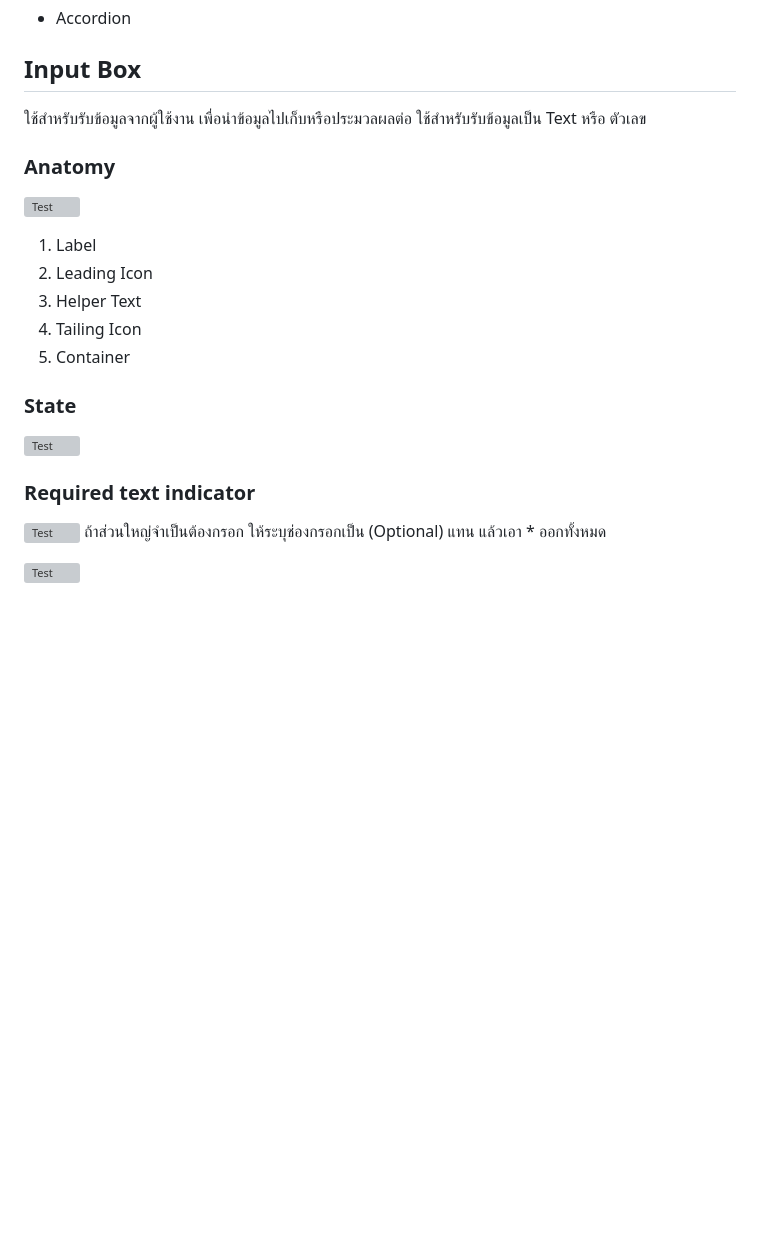
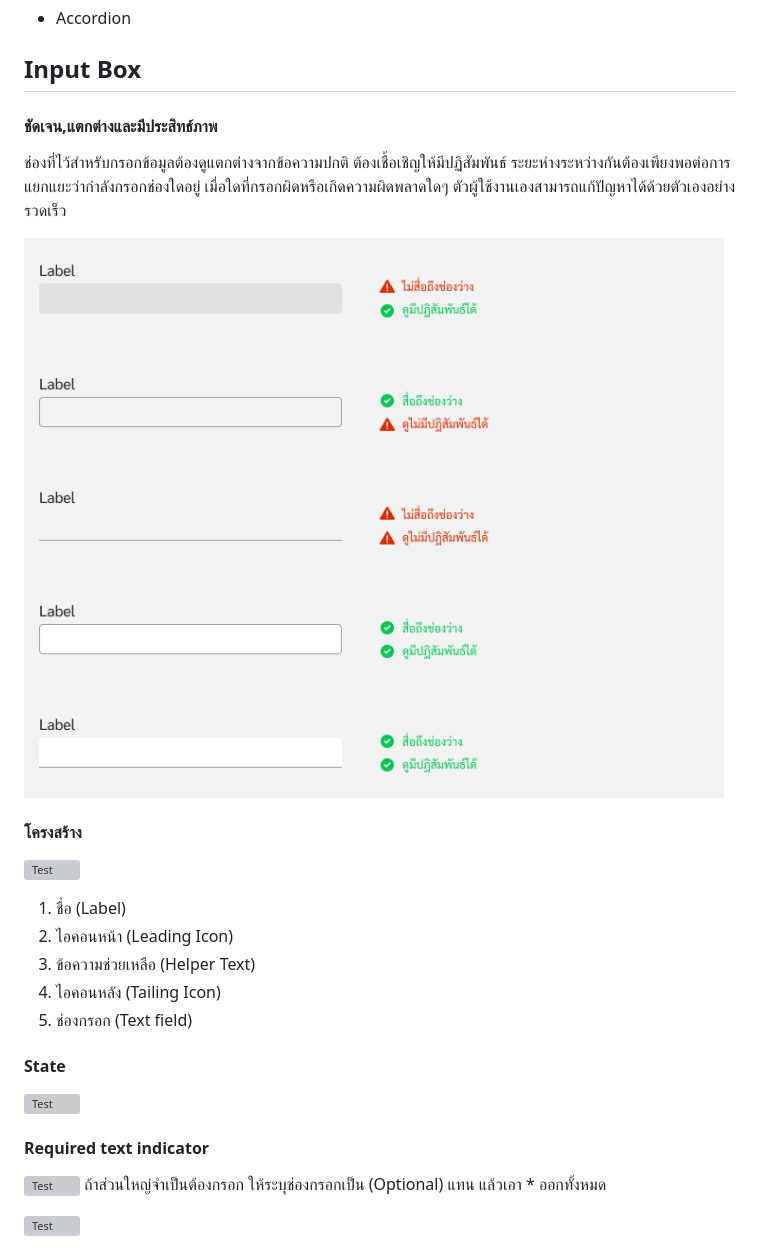
Before and after one commit to sankomdesign/guideline, a Markdown page: docs/guideline-element.md, the part around the change. GitHub-like rendering; pictures changed too: docs/images/text-box/Text-Box-Apperance.jpg (added); blank space fills up the shorter version; grey boxes are pictures that could not be loaded.

Commit message:
revise input box

```diff
--- a/docs/guideline-element.md
+++ b/docs/guideline-element.md
@@ -19,20 +19,28 @@ Element. คือส่วนที่ประกอบขึ้นเป็
 - Accordion
 
 ## Input Box
-ใช้สำหรับรับข้อมูลจากผู้ใช้งาน เพื่อนำข้อมูลไปเก็บหรือประมวลผลต่อ ใช้สำหรับรับข้อมูลเป็น Text หรือ ตัวเลข
+#### ชัดเจน,แตกต่างและมีประสิทธ์ภาพ
+ช่องที่ไว้สำหรับกรอกข้อมูลต้องดูแตกต่างจากข้อความปกติ ต้องเชื้อเชิญให้มีปฏิสัมพันธ์
+ระยะห่างระหว่างกันต้องเพียงพอต่อการแยกแยะว่ากำลังกรอกช่องใดอยู่
+เมื่อใดที่กรอกผิดหรือเกิดความผิดพลาดใดๆ ตัวผู้ใช้งานเองสามารถแก้ปัญหาได้ด้วยตัวเองอย่างรวดเร็ว
 
-### Anatomy
+![Test](images/text-box/Text-Box-Apperance.jpg)
+
+
+
+#### โครงสร้าง
 ![Test](images/text-box/Text-Box-Anatomy.jpg)
-1. Label
-2. Leading Icon
-3. Helper Text
-4. Tailing Icon
-5. Container
 
-### State
+1. ชื่อ (Label)
+2. ไอคอนหน้า (Leading Icon)
+3. ข้อความช่วยเหลือ (Helper Text)
+4. ไอคอนหลัง (Tailing Icon)
+5. ช่องกรอก (Text field)
+
+#### State
 ![Test](images/text-box/Text-Box-State.jpg)
 
-### Required text indicator
+#### Required text indicator
 ![Test](images/text-box/Text-Box-Indicator.jpg)
 ถ้าส่วนใหญ่จำเป็นต้องกรอก ให้ระบุช่องกรอกเป็น (Optional) แทน แล้วเอา * ออกทั้งหมด
 
```
